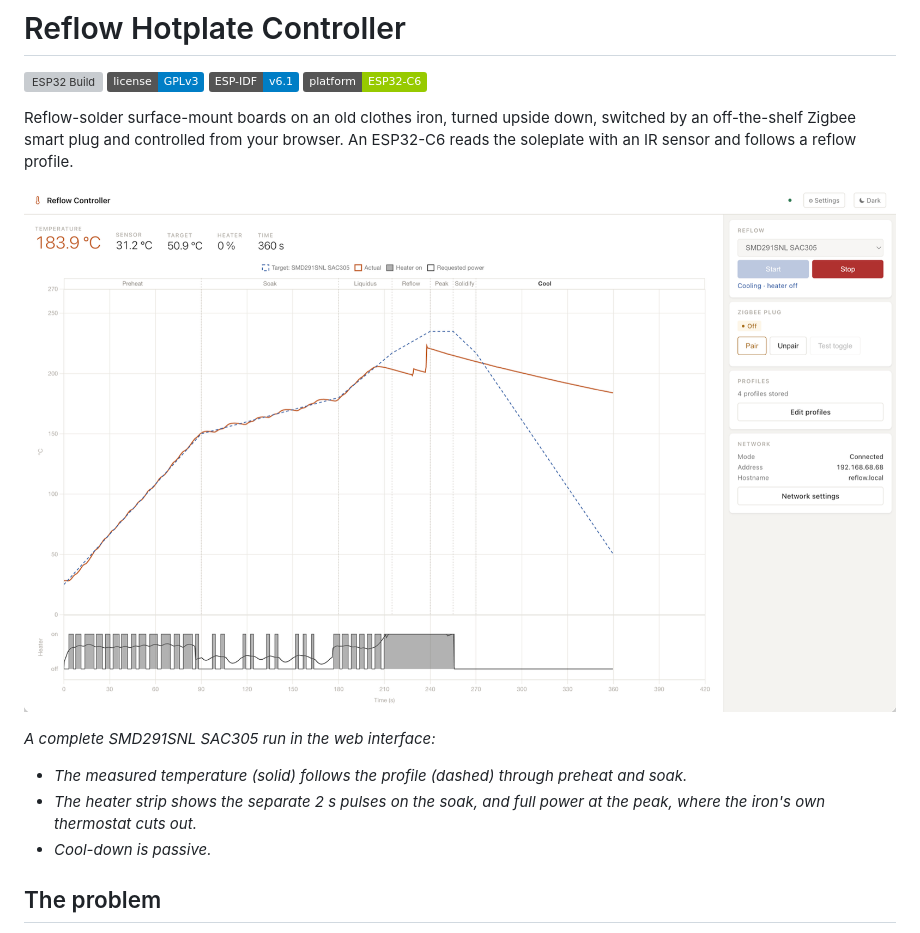
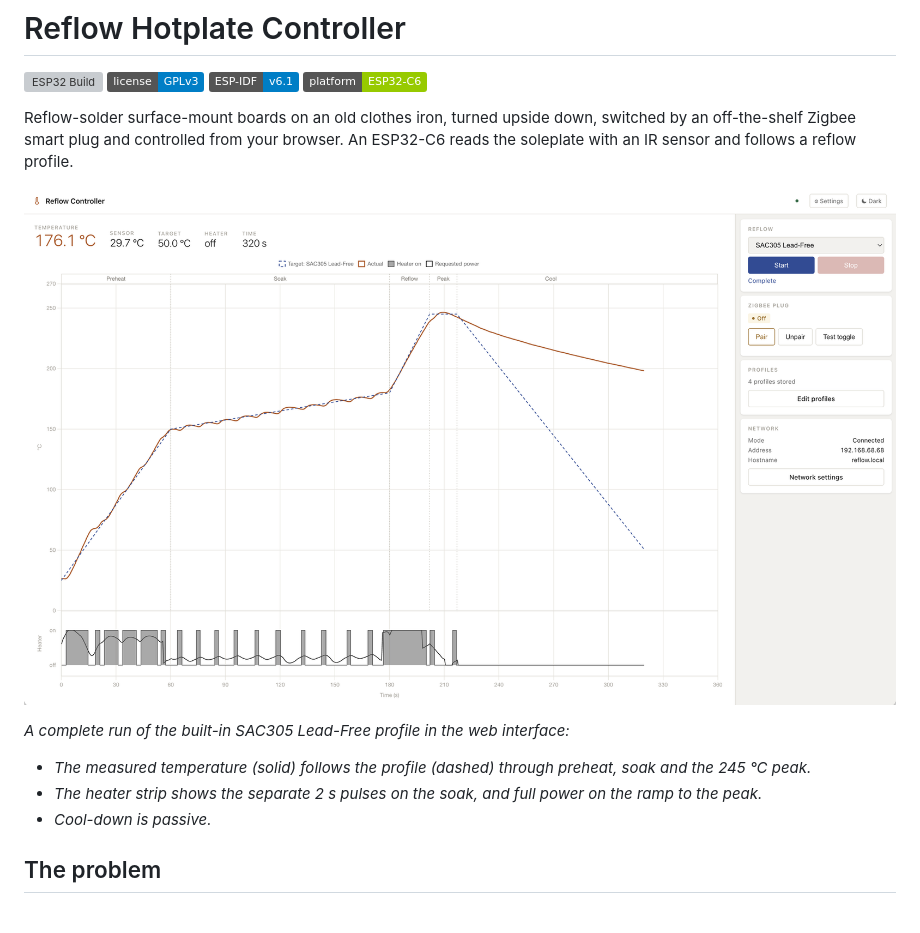
Before and after one commit to bechhansen/reflow, a Markdown page: README.md, the part around the change. Drawn GitHub-style; pictures changed too: docs/ui-run.png; badges without logos; grey boxes are pictures that could not be loaded.

Commit message:
Replace the README screenshot with a SAC305 Lead-Free run

```diff
--- a/README.md
+++ b/README.md
@@ -10,11 +10,11 @@ switched by an off-the-shelf Zigbee smart plug and controlled from your
 browser. An ESP32-C6 reads the soleplate with an IR sensor and follows a
 reflow profile.
 
-![The web interface after an SMD291SNL SAC305 run: the dashed profile and the measured temperature, the profile's phases along the top, and the heater strip below (grey: heater on; line: requested power)](docs/ui-run.png)
+![The web interface after a SAC305 Lead-Free run: the dashed profile and the measured temperature, the profile's phases along the top, and the heater strip below (grey: heater on; line: requested power)](docs/ui-run.png)
 
-*A complete SMD291SNL SAC305 run in the web interface:*
-- *The measured temperature (solid) follows the profile (dashed) through preheat and soak.*
-- *The heater strip shows the separate 2 s pulses on the soak, and full power at the peak, where the iron's own thermostat cuts out.*
+*A complete run of the built-in SAC305 Lead-Free profile in the web interface:*
+- *The measured temperature (solid) follows the profile (dashed) through preheat, soak and the 245 °C peak.*
+- *The heater strip shows the separate 2 s pulses on the soak, and full power on the ramp to the peak.*
 - *Cool-down is passive.*
 
 ## The problem
```
